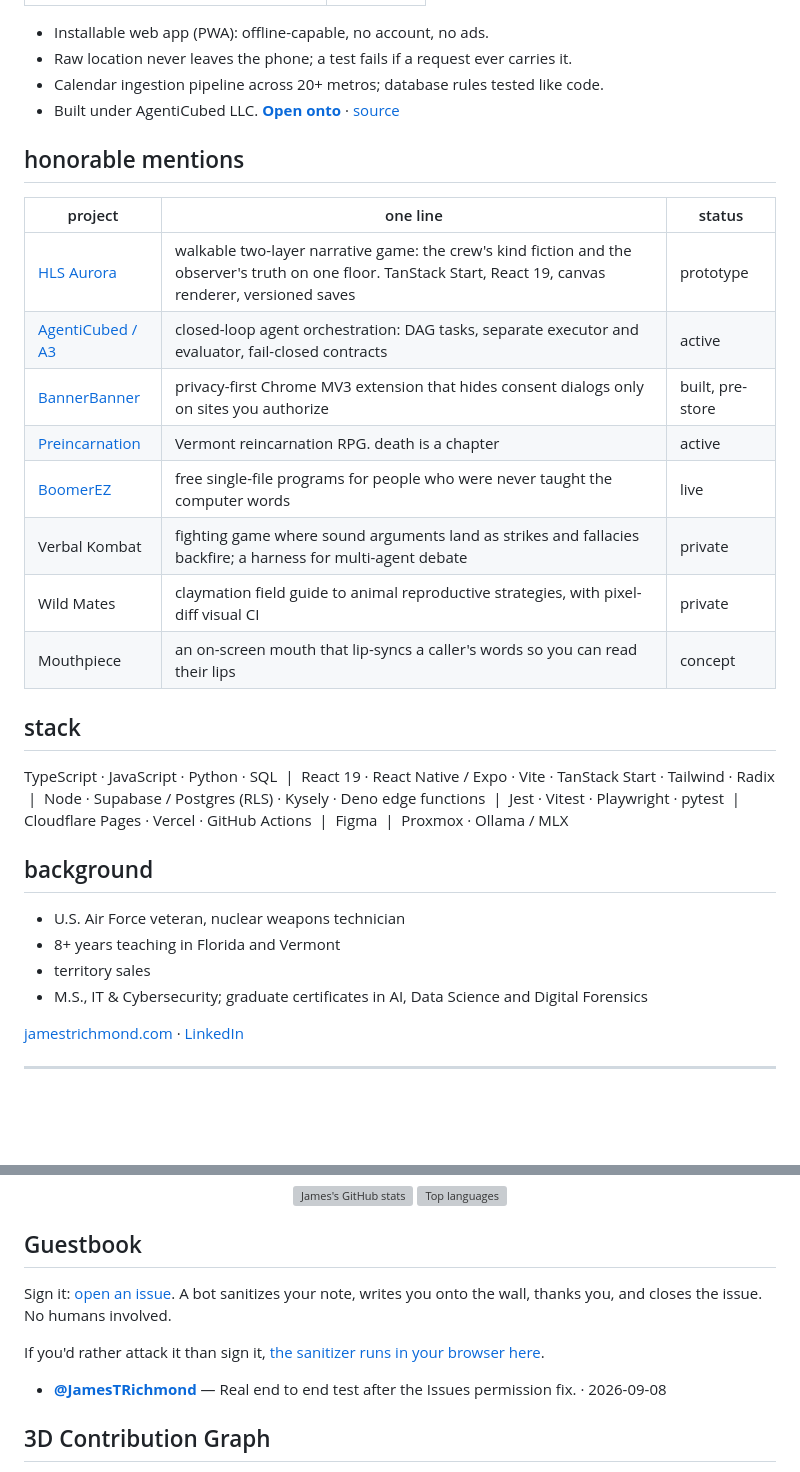
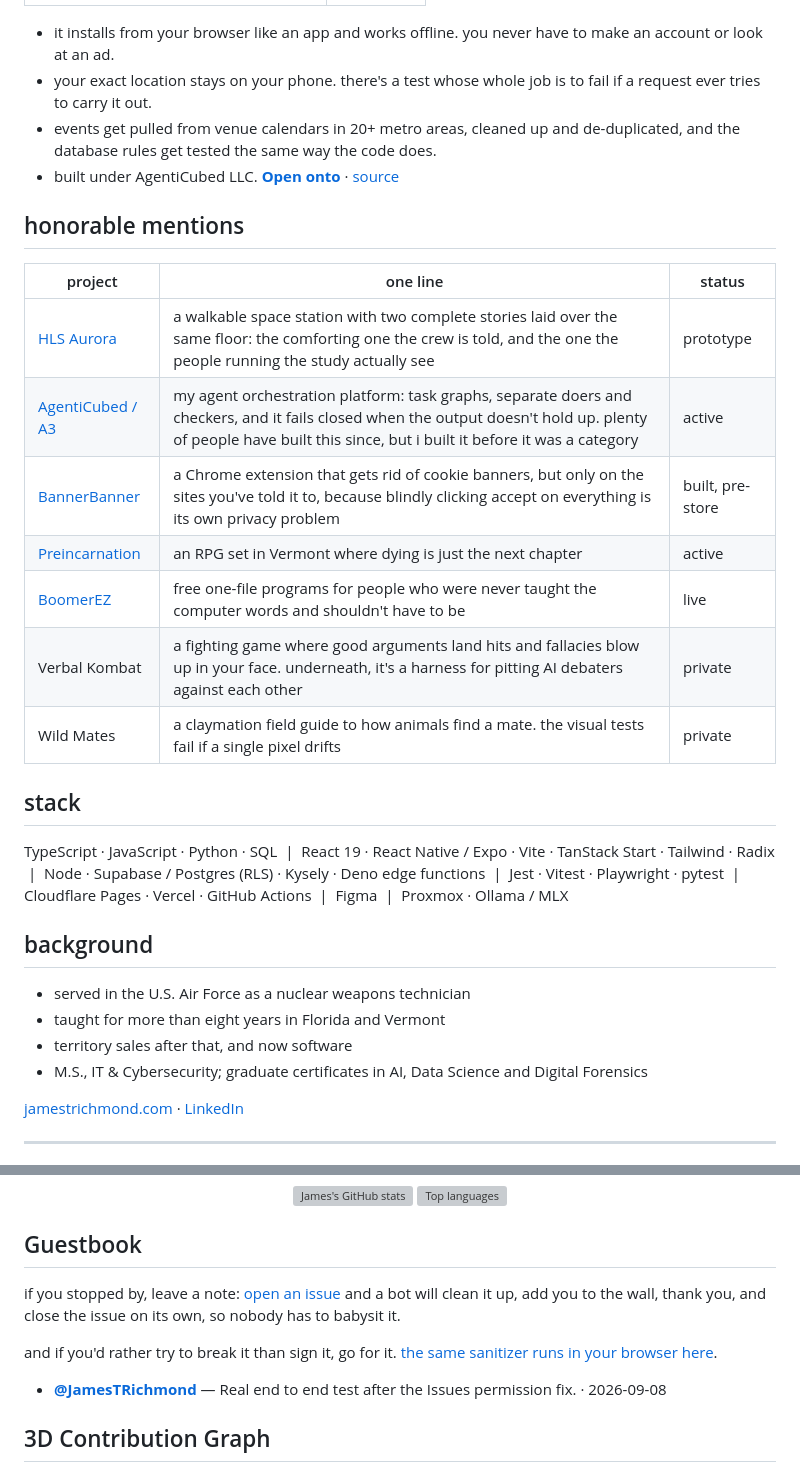
Before and after one commit to JamesTRichmond/JamesTRichmond, a Markdown page: README.md, 2 parts joined by grey strips. Rendered like a GitHub page; blank space fills up the shorter version; grey boxes are pictures that could not be loaded.

Commit message:
profile: copy in my own voice; drop unbuilt concept
Co-Authored-By: Claude Opus 5.5 <noreply@anthropic.com>
Claude-Session: https://claude.ai/code/session_013wJAJfhNVUkCmFDMHH2JVA

```diff
--- a/README.md
+++ b/README.md
@@ -33,23 +33,22 @@ full-stack developer :: typescript, react / react native, node, postgres, python
 </tr>
 </table>
 
-- Installable web app (PWA): offline-capable, no account, no ads.
-- Raw location never leaves the phone; a test fails if a request ever carries it.
-- Calendar ingestion pipeline across 20+ metros; database rules tested like code.
-- Built under AgentiCubed LLC. **[Open onto](https://onto.events)** · [source](https://github.com/JamesTRichmond/onto-events)
+- it installs from your browser like an app and works offline. you never have to make an account or look at an ad.
+- your exact location stays on your phone. there's a test whose whole job is to fail if a request ever tries to carry it out.
+- events get pulled from venue calendars in 20+ metro areas, cleaned up and de-duplicated, and the database rules get tested the same way the code does.
+- built under AgentiCubed LLC. **[Open onto](https://onto.events)** · [source](https://github.com/JamesTRichmond/onto-events)
 
 ## honorable mentions
 
 | project | one line | status |
 |---|---|---|
-| [HLS Aurora](https://github.com/JamesTRichmond/hls-aurora) | walkable two-layer narrative game: the crew's kind fiction and the observer's truth on one floor. TanStack Start, React 19, canvas renderer, versioned saves | prototype |
-| [AgentiCubed / A3](https://github.com/AgentiCubed/A3) | closed-loop agent orchestration: DAG tasks, separate executor and evaluator, fail-closed contracts | active |
-| [BannerBanner](https://github.com/AgentiCubed/bannerbanner) | privacy-first Chrome MV3 extension that hides consent dialogs only on sites you authorize | built, pre-store |
-| [Preincarnation](https://github.com/JamesTRichmond/preincarnation) | Vermont reincarnation RPG. death is a chapter | active |
-| [BoomerEZ](https://agenticubed.github.io/BoomerEZ/) | free single-file programs for people who were never taught the computer words | live |
-| Verbal Kombat | fighting game where sound arguments land as strikes and fallacies backfire; a harness for multi-agent debate | private |
-| Wild Mates | claymation field guide to animal reproductive strategies, with pixel-diff visual CI | private |
-| Mouthpiece | an on-screen mouth that lip-syncs a caller's words so you can read their lips | concept |
+| [HLS Aurora](https://github.com/JamesTRichmond/hls-aurora) | a walkable space station with two complete stories laid over the same floor: the comforting one the crew is told, and the one the people running the study actually see | prototype |
+| [AgentiCubed / A3](https://github.com/AgentiCubed/A3) | my agent orchestration platform: task graphs, separate doers and checkers, and it fails closed when the output doesn't hold up. plenty of people have built this since, but i built it before it was a category | active |
+| [BannerBanner](https://github.com/AgentiCubed/bannerbanner) | a Chrome extension that gets rid of cookie banners, but only on the sites you've told it to, because blindly clicking accept on everything is its own privacy problem | built, pre-store |
+| [Preincarnation](https://github.com/JamesTRichmond/preincarnation) | an RPG set in Vermont where dying is just the next chapter | active |
+| [BoomerEZ](https://agenticubed.github.io/BoomerEZ/) | free one-file programs for people who were never taught the computer words and shouldn't have to be | live |
+| Verbal Kombat | a fighting game where good arguments land hits and fallacies blow up in your face. underneath, it's a harness for pitting AI debaters against each other | private |
+| Wild Mates | a claymation field guide to how animals find a mate. the visual tests fail if a single pixel drifts | private |
 
 ## stack
 
@@ -57,9 +56,9 @@ TypeScript · JavaScript · Python · SQL &nbsp;|&nbsp; React 19 · React Native
 
 ## background
 
-- U.S. Air Force veteran, nuclear weapons technician
-- 8+ years teaching in Florida and Vermont
-- territory sales
+- served in the U.S. Air Force as a nuclear weapons technician
+- taught for more than eight years in Florida and Vermont
+- territory sales after that, and now software
 - M.S., IT & Cybersecurity; graduate certificates in AI, Data Science and Digital Forensics
 
 [jamestrichmond.com](https://jamestrichmond.com) · [LinkedIn](https://www.linkedin.com/in/jamestrichmond)
@@ -81,9 +80,9 @@ A spoken sit, on its own page. One button. Watch the thoughts go by.
 
 ## Guestbook
 
-Sign it: [open an issue](https://github.com/JamesTRichmond/JamesTRichmond/issues/new?template=guestbook.yml). A bot sanitizes your note, writes you onto the wall, thanks you, and closes the issue. No humans involved.
+if you stopped by, leave a note: [open an issue](https://github.com/JamesTRichmond/JamesTRichmond/issues/new?template=guestbook.yml) and a bot will clean it up, add you to the wall, thank you, and close the issue on its own, so nobody has to babysit it.
 
-If you'd rather attack it than sign it, [the sanitizer runs in your browser here](https://jamestrichmond.com/security/).
+and if you'd rather try to break it than sign it, go for it. [the same sanitizer runs in your browser here](https://jamestrichmond.com/security/).
 
 <!--START_SECTION:guestbook-->
 - **[@JamesTRichmond](https://github.com/JamesTRichmond)** — Real end to end test after the Issues permission fix. · 2026-09-08
```
Also changed, not shown: other parts of README.md (+6 -6 lines).
